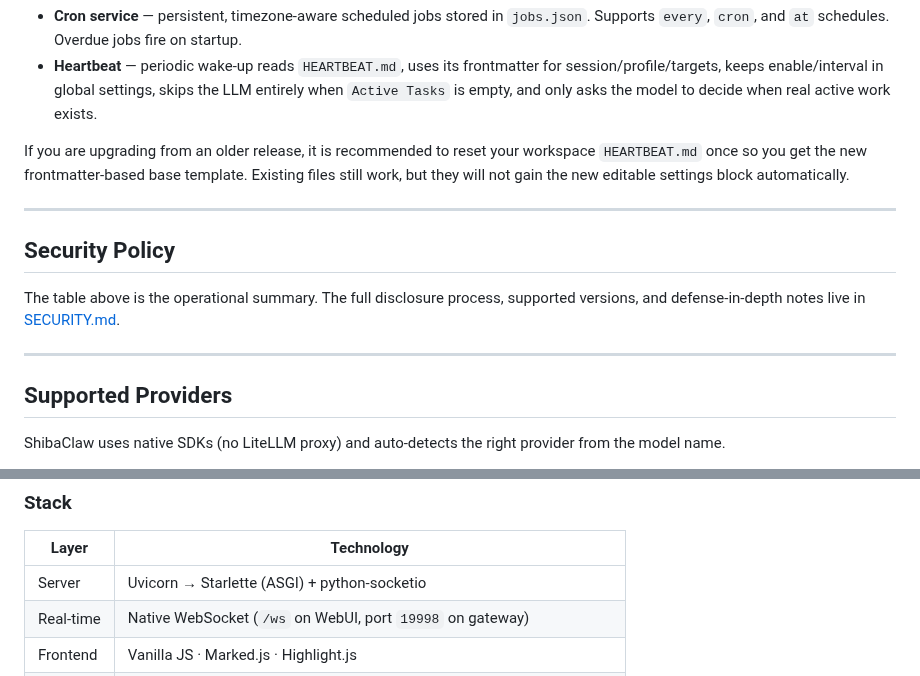
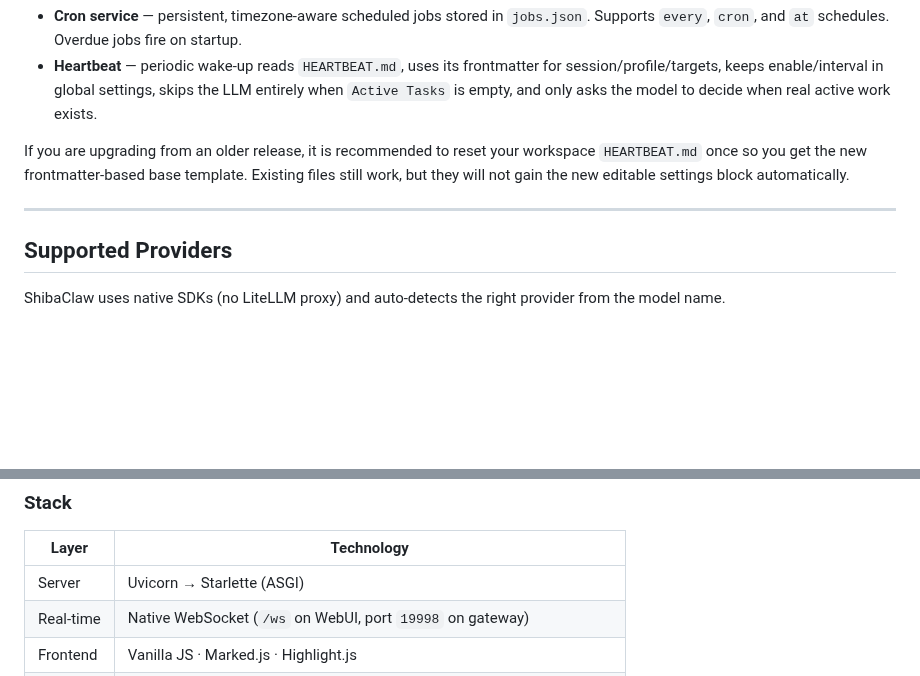
Before and after one commit to RikyZ90/ShibaClaw, a Markdown page: README.md, 2 parts joined by grey strips. Drawn GitHub-style; blank space fills up the shorter version.

```diff
--- a/README.md
+++ b/README.md
@@ -147,12 +141,6 @@ If you are upgrading from an older release, it is recommended to reset your work
 
 ---
 
-## Security Policy
-
-The table above is the operational summary. The full disclosure process, supported versions, and defense-in-depth notes live in [SECURITY.md](./SECURITY.md).
-
----
-
 ## Supported Providers
 
 ShibaClaw uses native SDKs (no LiteLLM proxy) and auto-detects the right provider from the model name.
@@ -213,7 +201,7 @@ Both share the `~/.shibaclaw/` volume (config, workspace, memory, cron jobs, med
 
 | Layer | Technology |
 |-------|-----------|
-| Server | Uvicorn → Starlette (ASGI) + python-socketio |
+| Server | Uvicorn → Starlette (ASGI) |
 | Real-time | Native WebSocket (`/ws` on WebUI, port `19998` on gateway) |
 | Frontend | Vanilla JS · Marked.js · Highlight.js |
 | Sessions | JSONL append-only per session (cache-friendly for LLM prompt prefixes) |
```
Also changed, not shown: other parts of README.md (+30 -44 lines).
